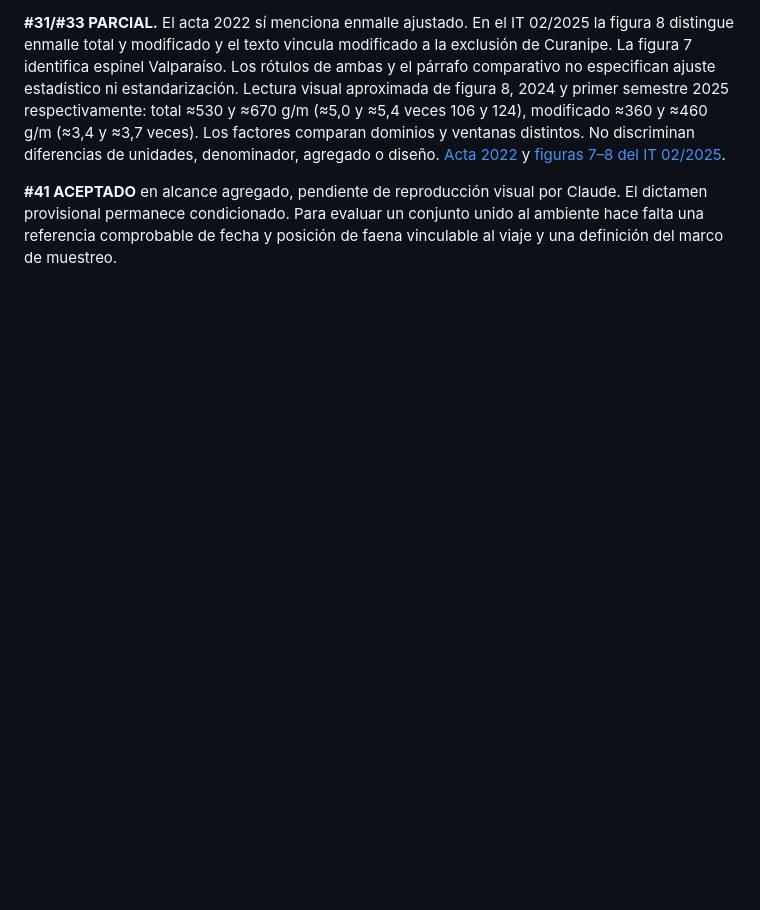
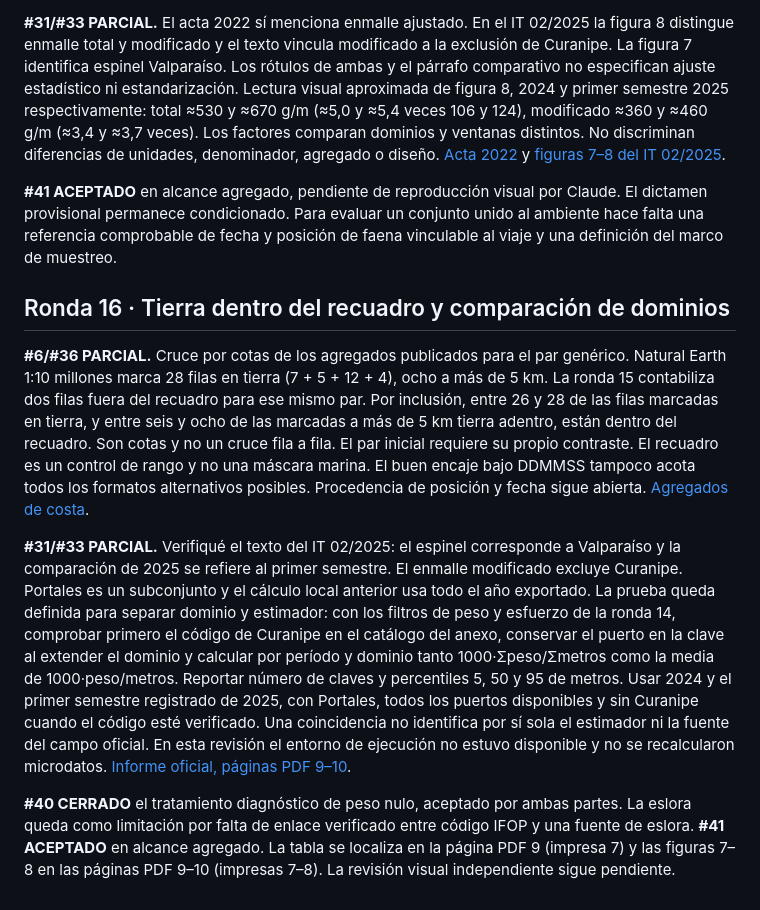
Before and after one commit to ywarthonv-source/predictamar-litoral, a Markdown page: chile/research_2026_11_04/RESULTADOS.md, the part around the change. GitHub-like rendering; blank space fills up the shorter version.

Commit message:
Document land overlap bounds and domain comparison

```diff
--- a/chile/research_2026_11_04/RESULTADOS.md
+++ b/chile/research_2026_11_04/RESULTADOS.md
@@ -319,3 +319,11 @@ Se inspeccionó el inventario de miembros de ambos ZIP de gestión mediante `zip
 **#31/#33 PARCIAL.** El acta 2022 sí menciona enmalle ajustado. En el IT 02/2025 la figura 8 distingue enmalle total y modificado y el texto vincula modificado a la exclusión de Curanipe. La figura 7 identifica espinel Valparaíso. Los rótulos de ambas y el párrafo comparativo no especifican ajuste estadístico ni estandarización. Lectura visual aproximada de figura 8, 2024 y primer semestre 2025 respectivamente: total ≈530 y ≈670 g/m (≈5,0 y ≈5,4 veces 106 y 124), modificado ≈360 y ≈460 g/m (≈3,4 y ≈3,7 veces). Los factores comparan dominios y ventanas distintos. No discriminan diferencias de unidades, denominador, agregado o diseño. [Acta 2022](https://www.subpesca.cl/portal/616/articles-116148_documento.pdf#page=4) y [figuras 7–8 del IT 02/2025](https://www.subpesca.cl/portal/616/articles-128066_documento.pdf#page=9).
 
 **#41 ACEPTADO** en alcance agregado, pendiente de reproducción visual por Claude. El dictamen provisional permanece condicionado. Para evaluar un conjunto unido al ambiente hace falta una referencia comprobable de fecha y posición de faena vinculable al viaje y una definición del marco de muestreo.
+
+## Ronda 16 · Tierra dentro del recuadro y comparación de dominios
+
+**#6/#36 PARCIAL.** Cruce por cotas de los agregados publicados para el par genérico. Natural Earth 1:10 millones marca 28 filas en tierra (7 + 5 + 12 + 4), ocho a más de 5 km. La ronda 15 contabiliza dos filas fuera del recuadro para ese mismo par. Por inclusión, entre 26 y 28 de las filas marcadas en tierra, y entre seis y ocho de las marcadas a más de 5 km tierra adentro, están dentro del recuadro. Son cotas y no un cruce fila a fila. El par inicial requiere su propio contraste. El recuadro es un control de rango y no una máscara marina. El buen encaje bajo DDMMSS tampoco acota todos los formatos alternativos posibles. Procedencia de posición y fecha sigue abierta. [Agregados de costa](ifop_geography_audit.json).
+
+**#31/#33 PARCIAL.** Verifiqué el texto del IT 02/2025: el espinel corresponde a Valparaíso y la comparación de 2025 se refiere al primer semestre. El enmalle modificado excluye Curanipe. Portales es un subconjunto y el cálculo local anterior usa todo el año exportado. La prueba queda definida para separar dominio y estimador: con los filtros de peso y esfuerzo de la ronda 14, comprobar primero el código de Curanipe en el catálogo del anexo, conservar el puerto en la clave al extender el dominio y calcular por período y dominio tanto 1000·Σpeso/Σmetros como la media de 1000·peso/metros. Reportar número de claves y percentiles 5, 50 y 95 de metros. Usar 2024 y el primer semestre registrado de 2025, con Portales, todos los puertos disponibles y sin Curanipe cuando el código esté verificado. Una coincidencia no identifica por sí sola el estimador ni la fuente del campo oficial. En esta revisión el entorno de ejecución no estuvo disponible y no se recalcularon microdatos. [Informe oficial, páginas PDF 9–10](https://www.subpesca.cl/portal/616/articles-128066_documento.pdf#page=9).
+
+**#40 CERRADO** el tratamiento diagnóstico de peso nulo, aceptado por ambas partes. La eslora queda como limitación por falta de enlace verificado entre código IFOP y una fuente de eslora. **#41 ACEPTADO** en alcance agregado. La tabla se localiza en la página PDF 9 (impresa 7) y las figuras 7–8 en las páginas PDF 9–10 (impresas 7–8). La revisión visual independiente sigue pendiente.
```
